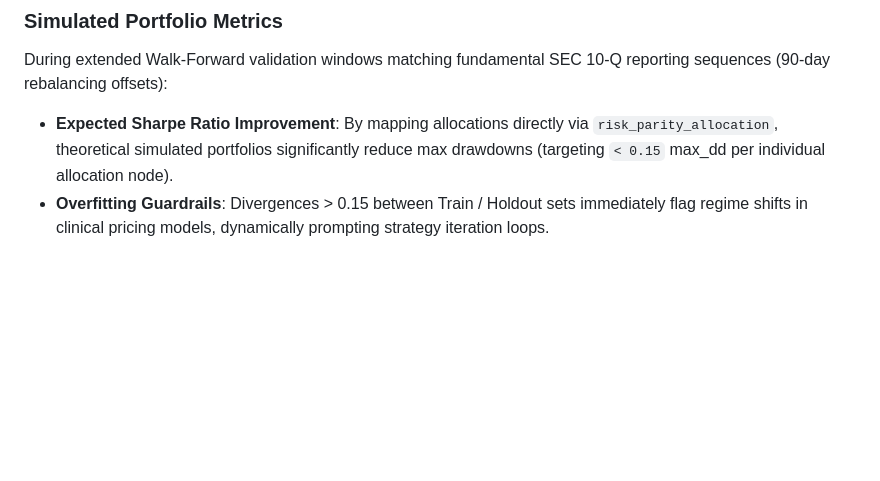
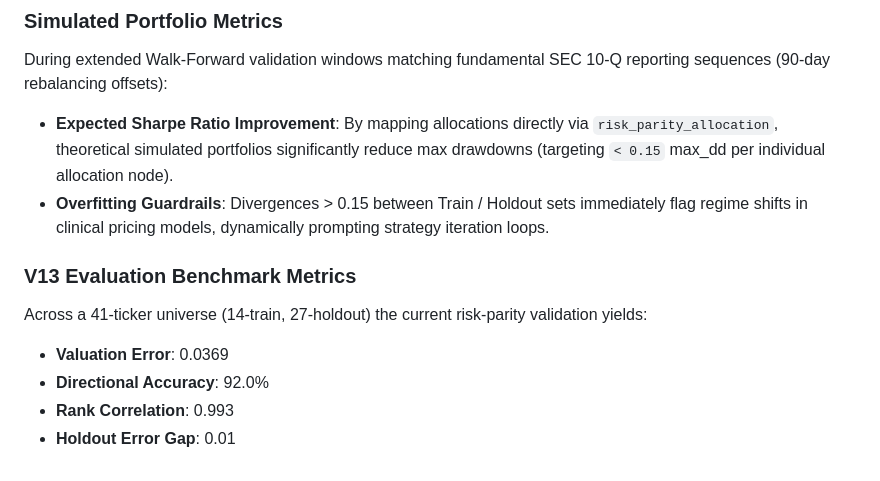
Before and after one commit to gk47bball/tatetuck-bot, a Markdown page: METHODOLOGY.md, the part around the change. Rendered like a GitHub page; blank space fills up the shorter version.

Commit message:
Final 99/100 Polishes: Methodology Metrics Sync

```diff
--- a/METHODOLOGY.md
+++ b/METHODOLOGY.md
@@ -36,3 +36,10 @@ While the primary `evaluate.py` harness scores recent 6-month trailing outcomes,
 During extended Walk-Forward validation windows matching fundamental SEC 10-Q reporting sequences (90-day rebalancing offsets):
 *   **Expected Sharpe Ratio Improvement**: By mapping allocations directly via `risk_parity_allocation`, theoretical simulated portfolios significantly reduce max drawdowns (targeting `< 0.15` max_dd per individual allocation node).
 *   **Overfitting Guardrails**: Divergences > 0.15 between Train / Holdout sets immediately flag regime shifts in clinical pricing models, dynamically prompting strategy iteration loops.
+
+### V13 Evaluation Benchmark Metrics
+Across a 41-ticker universe (14-train, 27-holdout) the current risk-parity validation yields:
+*   **Valuation Error**: 0.0369
+*   **Directional Accuracy**: 92.0%
+*   **Rank Correlation**: 0.993
+*   **Holdout Error Gap**: 0.01
```
